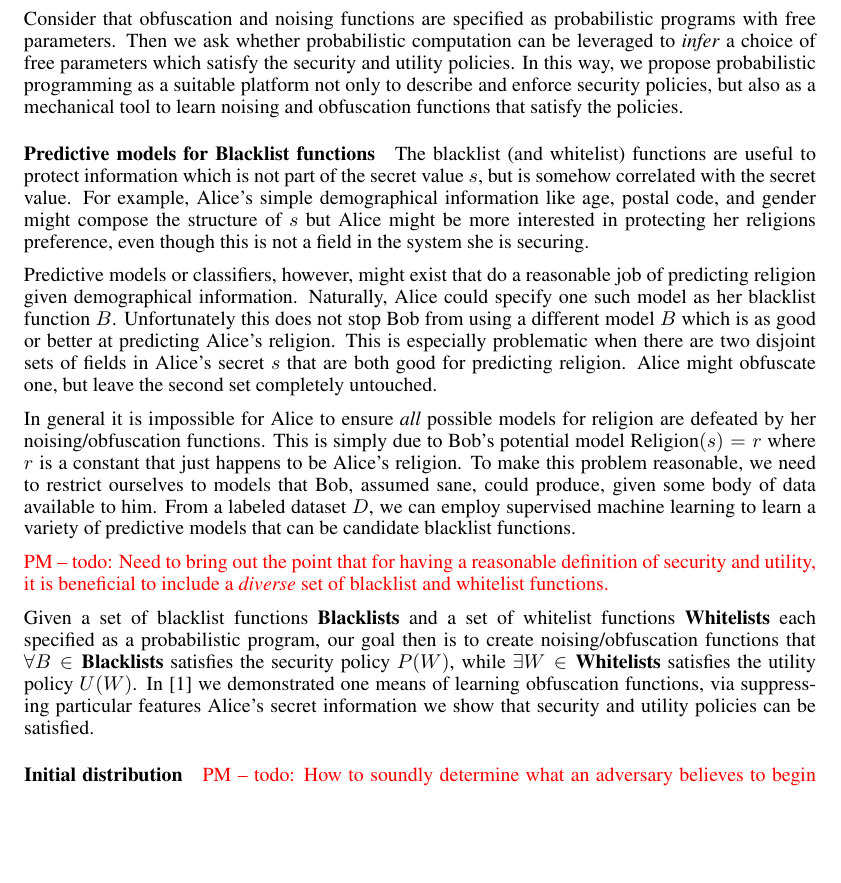
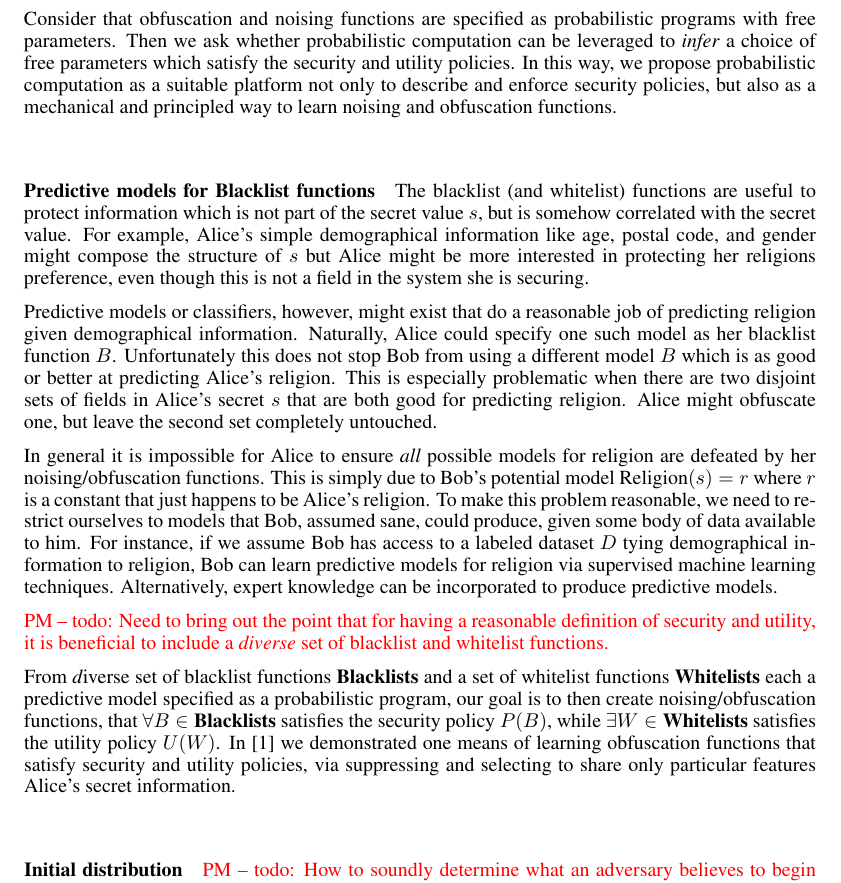
Before and after one commit to piotrm0/ppw12, a LaTeX document (ppw.tex): part of page 3 of 4, cut so that both start at the same text, the shorter picture padded with empty space. Compiled offline with pdfLaTeX.

Commit message:
Rewording..

```diff
--- a/ppw.tex
+++ b/ppw.tex
@@ -289,9 +289,9 @@ at maintaining secrecy.
 Consider that obfuscation and noising functions are specified as probabilistic programs
 with free parameters. Then we ask whether probabilistic computation can be leveraged to
 \emph{infer} a choice of free parameters which satisfy the security and utility policies.
-In this way, we propose probabilistic programming as a suitable platform not only to
-describe and enforce security policies, but also as a mechanical tool to learn
-noising and obfuscation functions that satisfy the policies.
+In this way, we propose probabilistic computation as a suitable platform not only to
+describe and enforce security policies, but also as a mechanical and principled way
+ to learn noising and obfuscation functions.
 
 \paragraph*{Predictive models for Blacklist functions} The blacklist
 (and whitelist) functions are useful to protect information which is
@@ -318,9 +318,11 @@ functions. This is simply due to Bob's potential model $
 \text{Religion}(s) = r $ where $ r $ is a constant that just happens
 to be Alice's religion. To make this problem reasonable, we need to
 restrict ourselves to models that Bob, assumed sane, could produce,
-given some body of data available to him. From a labeled dataset $ D $,
-we can employ supervised machine learning to learn a variety of
-predictive models that can be candidate blacklist functions.
+given some body of data available to him. For instance, if we assume
+Bob has access to a labeled dataset $ D $ tying demographical information
+to religion, Bob can learn predictive models for religion via supervised
+machine learning techniques. Alternatively, expert knowledge can be
+incorporated to produce predictive models.
 
 %Our goal is then, given a set of data instances $ D $, with two class
 %attributes, one ``whitelist'', and one ``blacklist'', to create
@@ -336,13 +338,13 @@ definition of security and utility, it is beneficial to include a
 \emph{diverse} set of blacklist and whitelist functions.}
 
 
-Given a set of blacklist functions $\blacklists$ and a set of whitelist functions
-$\whitelists$ each specified as a probabilistic program, our goal then is to create
-noising/obfuscation functions that $ \forall B \in \blacklists $ satisfies the security
-policy $ P(W) $, while $ \exists W \in \whitelists $ satisfies the utility policy $ U(W) $.
-In \cite{chakraborty12balancing} we demonstrated one means of learning obfuscation functions,
-via suppressing particular features Alice's secret information we show that
-security and utility policies can be satisfied.
+From {\emph diverse} set of blacklist functions $\blacklists$ and a set of
+whitelist functions $\whitelists$ each a predictive model specified as a probabilistic program, our goal
+ is to then create noising/obfuscation functions, that $ \forall B \in \blacklists $ satisfies the security
+policy $ P(B) $, while $ \exists W \in \whitelists $ satisfies the utility policy $ U(W) $.
+In \cite{chakraborty12balancing} we demonstrated one means of learning obfuscation functions
+that satisfy security and utility policies, via suppressing and selecting to share only
+particular features Alice's secret information.
 
 \paragraph*{Initial distribution}
 
```
